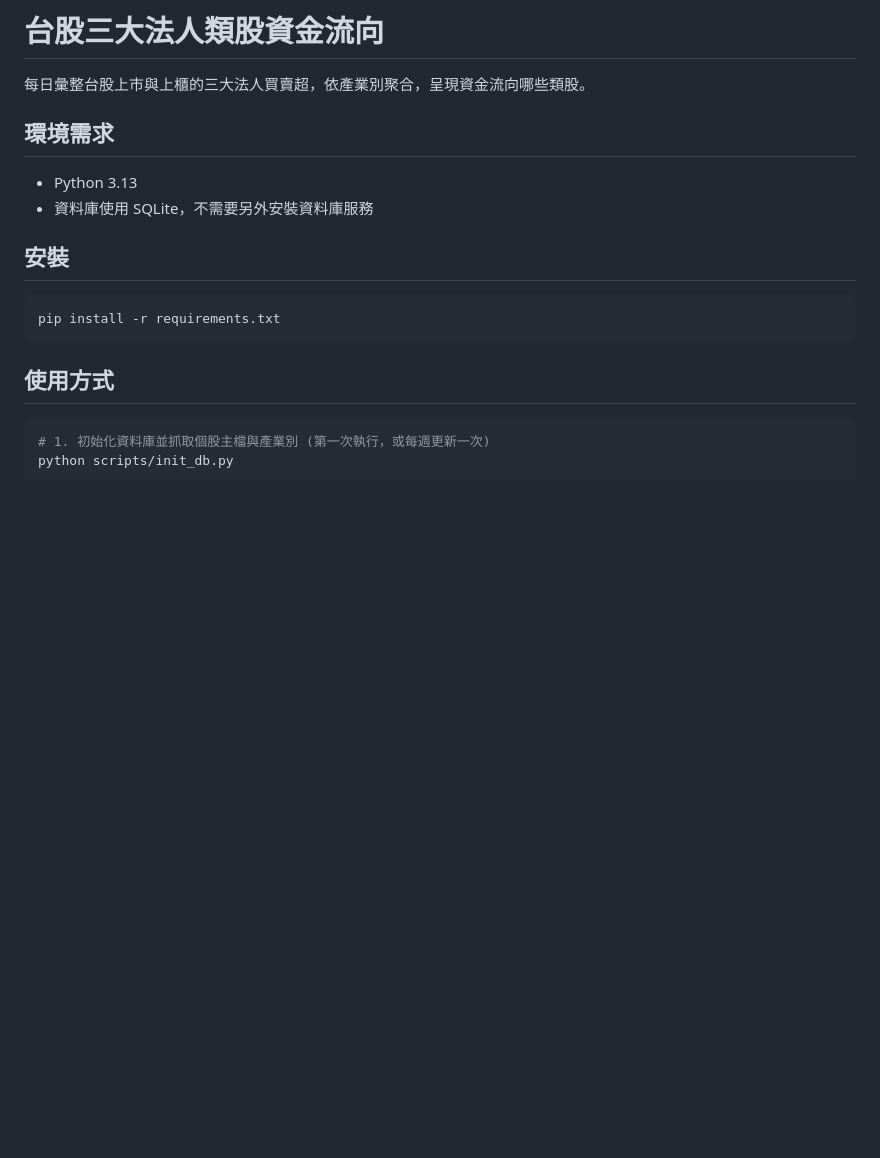
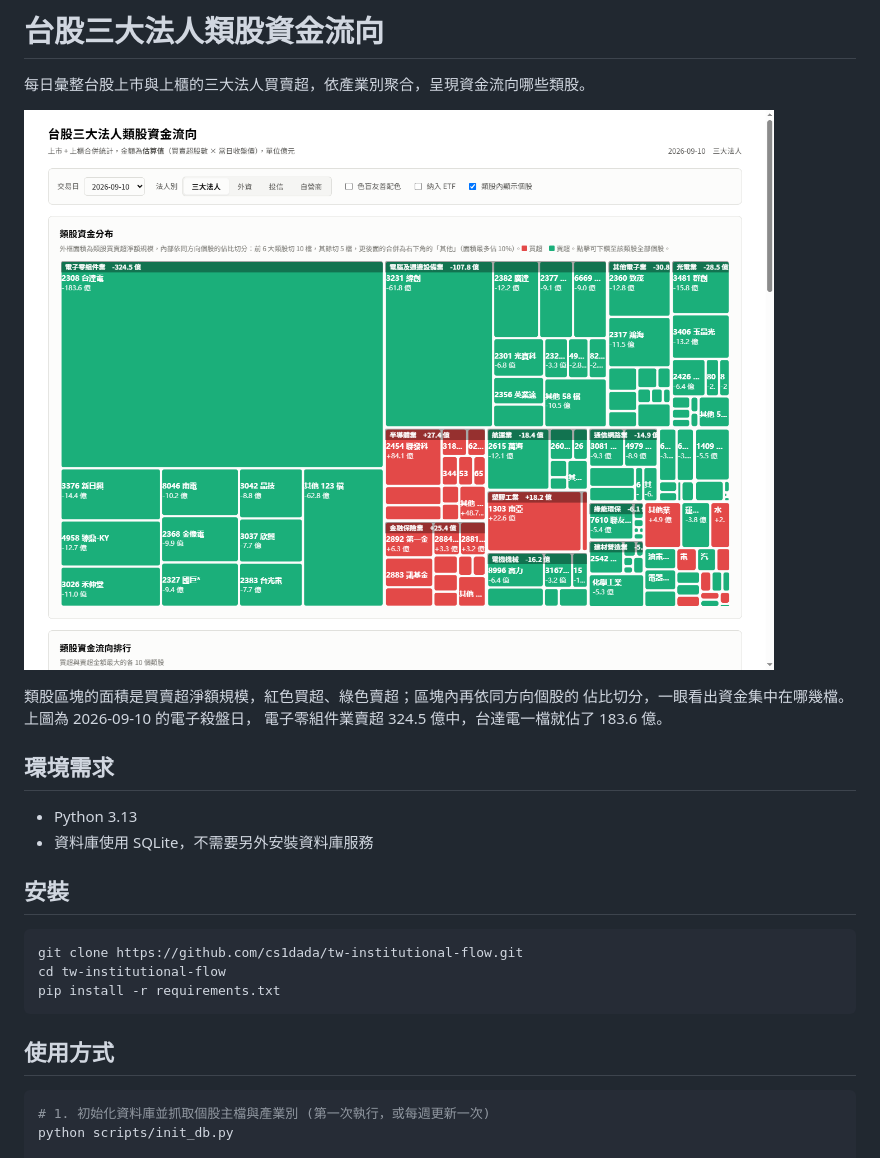
Before and after one commit to cs1dada/tw-institutional-flow, a Markdown page: README.md, the part around one of its changes. GitHub-like rendering; pictures changed too: docs/screenshot-overview.png (added); blank space fills up the shorter version.

Commit message:
docs: 補上畫面截圖與第一版之後的調整紀錄
- README 加入四張畫面截圖（類股分布、排行、下鑽、類股細節）與 clone 指令
- PLAN.md 補上第一版之後的功能調整、技術問題與解法、面積語意取捨
- .gitignore 放行 docs 目錄下的截圖

````diff
--- a/README.md
+++ b/README.md
@@ -1,6 +1,12 @@
 # 台股三大法人類股資金流向
 
 每日彙整台股上市與上櫃的三大法人買賣超，依產業別聚合，呈現資金流向哪些類股。
+
+![類股資金分布](docs/screenshot-overview.png)
+
+類股區塊的面積是買賣超淨額規模，紅色買超、綠色賣超；區塊內再依同方向個股的
+佔比切分，一眼看出資金集中在哪幾檔。上圖為 2026-09-10 的電子殺盤日，
+電子零組件業賣超 324.5 億中，台達電一檔就佔了 183.6 億。
 
 ## 環境需求
 
@@ -10,6 +16,8 @@
 ## 安裝
 
 ```bash
+git clone https://github.com/cs1dada/tw-institutional-flow.git
+cd tw-institutional-flow
 pip install -r requirements.txt
 ```
 
````
Also changed, not shown: other parts of README.md (+20 -0 lines), PLAN.md (+51 -0 lines), docs/screenshot-detail.png (added), docs/screenshot-drilldown.png (added), docs/screenshot-ranking.png (added), 1 other file.
